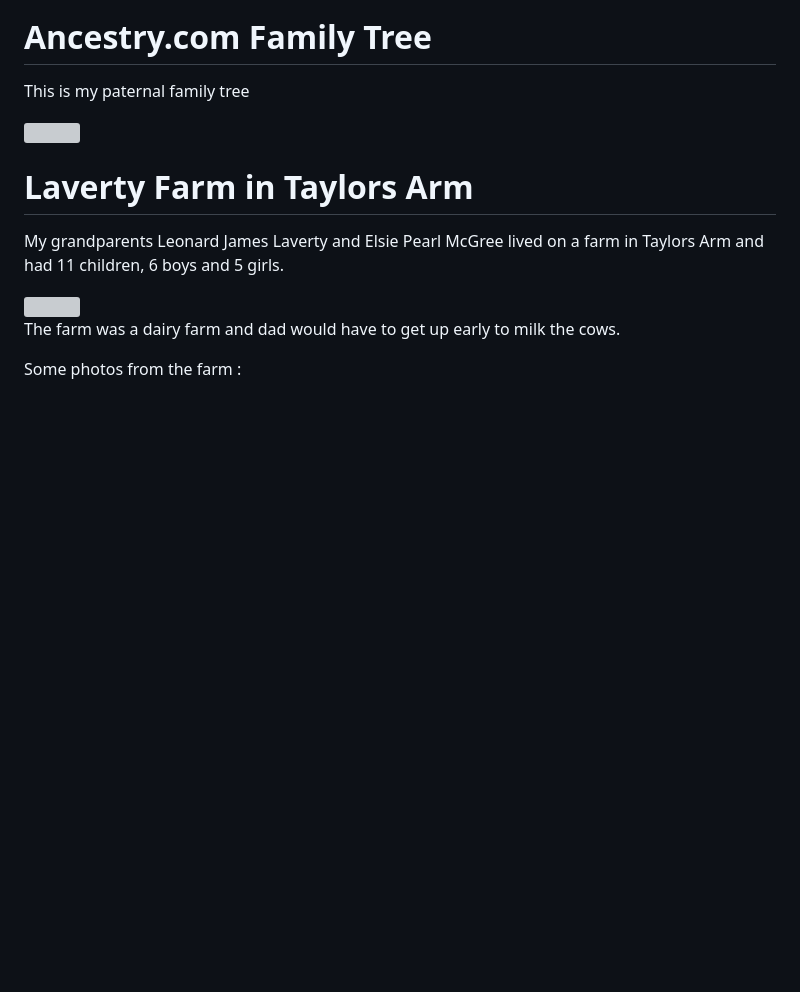
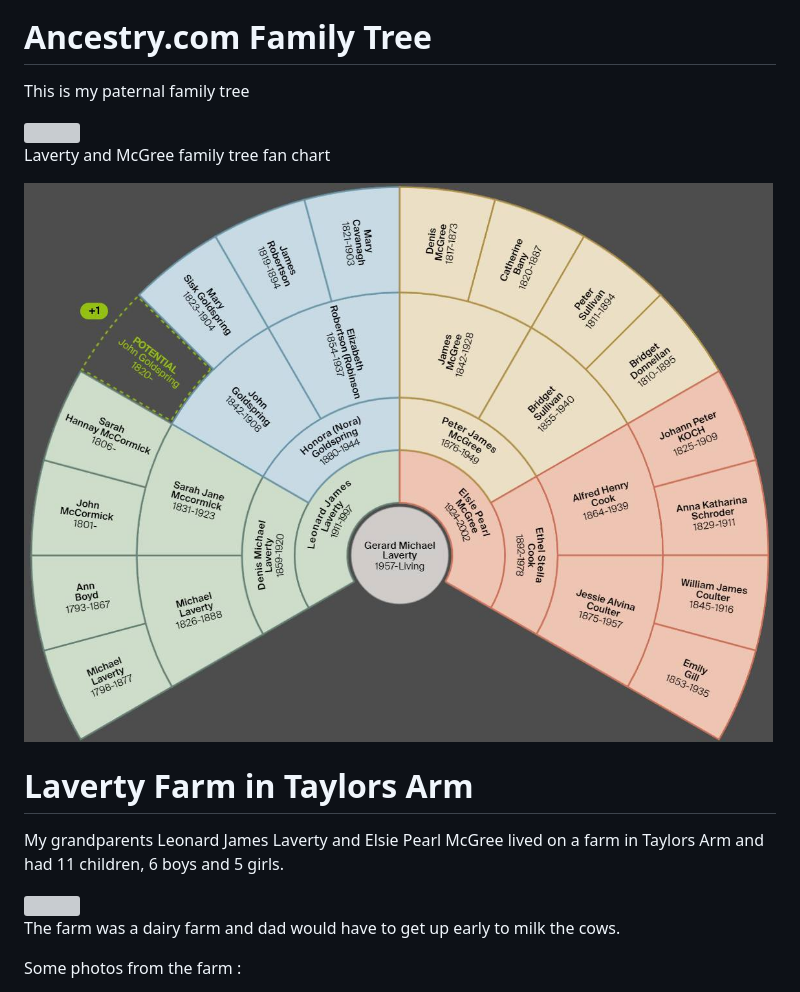
Before and after one commit to alexlaverty/laverty-mcgree-family-history, a Markdown page: index.md, the part around the change. Rendered like a GitHub page; pictures changed too: photos/laverty-mcgree-ancestory-fan.jpg (added); blank space fills up the shorter version; grey boxes are pictures that could not be loaded.

Commit message:
adds laverty mcgree family tree chart

```diff
--- a/index.md
+++ b/index.md
@@ -136,6 +136,10 @@ Added together, the percents from each parent for a region equals your percent f
 This is my paternal family tree
 
 <img src="photos/laverty-pedigree.png">
+
+Laverty and McGree family tree fan chart
+
+<img src="photos/laverty-mcgree-ancestory-fan.jpg">
 
 # Laverty Farm in Taylors Arm
 
```
